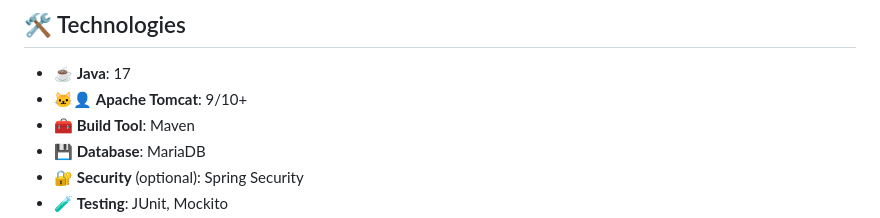
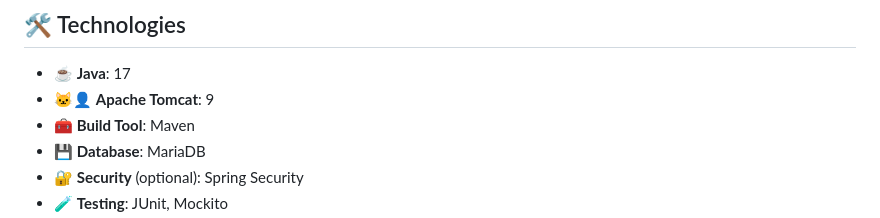
Before and after one commit to Baohamchoi/LTWWW_JAVA_22690761_NguyenHuynhTheBao, a Markdown page: README.md, the part around one of its changes. Rendered like a GitHub page.

```diff
--- a/README.md
+++ b/README.md
@@ -49,7 +49,7 @@
 
 ## 🛠️ Technologies
 - ☕ **Java**: 17
-- 🐱‍👤 **Apache Tomcat**: 9/10+
+- 🐱‍👤 **Apache Tomcat**: 9
 - 🧰 **Build Tool**: Maven
 - 💾 **Database**: MariaDB
 - 🔐 **Security** (optional): Spring Security
```
Also changed, not shown: other parts of README.md (+2 -2 lines).
